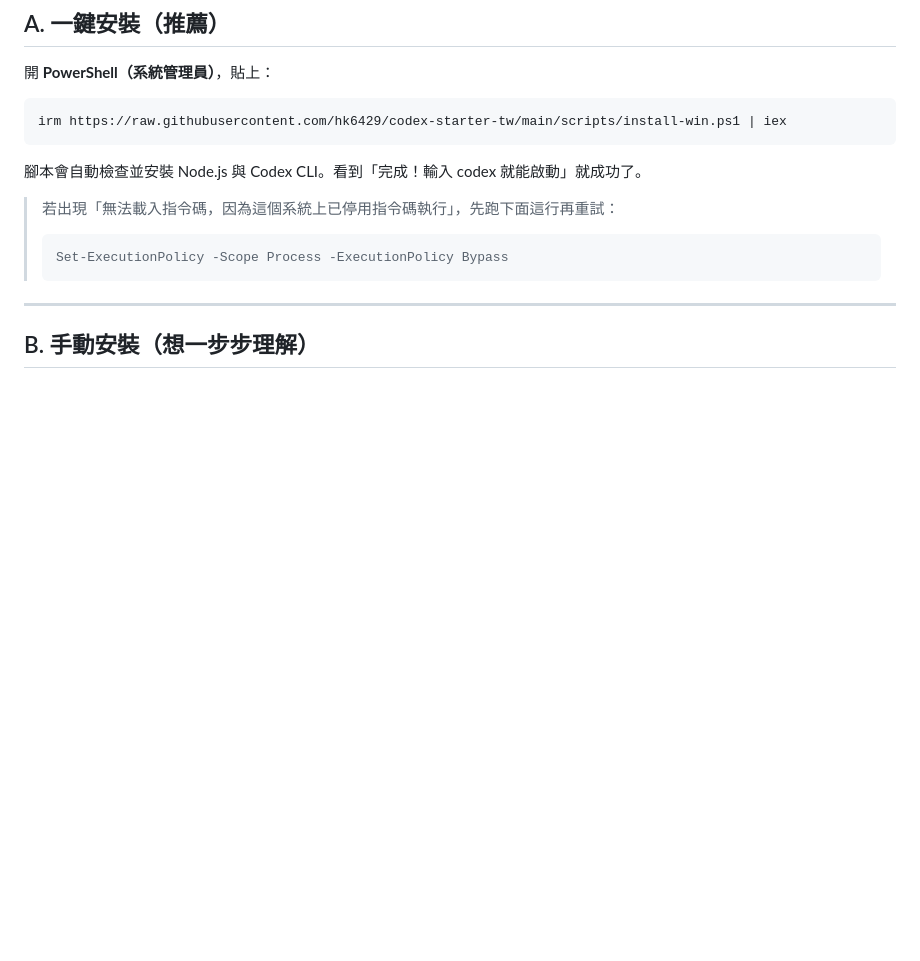
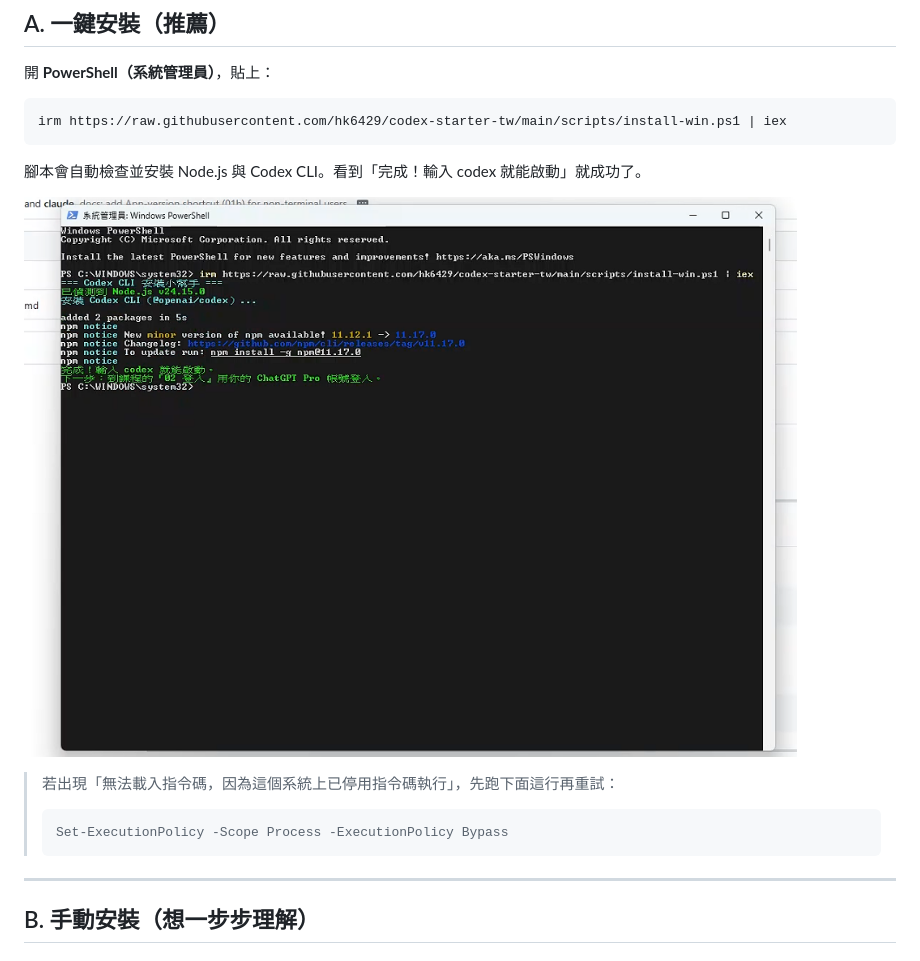
Before and after one commit to hk6429/codex-starter-tw, a Markdown page: 01-安裝Codex/README.md, the part around the change. Drawn GitHub-style; pictures changed too: images/install-done.png (added); blank space fills up the shorter version.

````diff
--- a/01-安裝Codex/README.md
+++ b/01-安裝Codex/README.md
@@ -15,6 +15,8 @@ irm https://raw.githubusercontent.com/hk6429/codex-starter-tw/main/scripts/insta
 ```
 
 腳本會自動檢查並安裝 Node.js 與 Codex CLI。看到「完成！輸入 codex 就能啟動」就成功了。
+
+![一鍵安裝完成，顯示「完成！輸入 codex 就能啟動」](../images/install-done.png)
 
 > 若出現「無法載入指令碼，因為這個系統上已停用指令碼執行」，先跑下面這行再重試：
 > ```powershell
````
Also changed, not shown: 00-前置準備/README.md (+1 -1 lines), 02-登入/README.md (+3 -1 lines), images/codex-login.png (added), images/powershell-admin.png (added).
